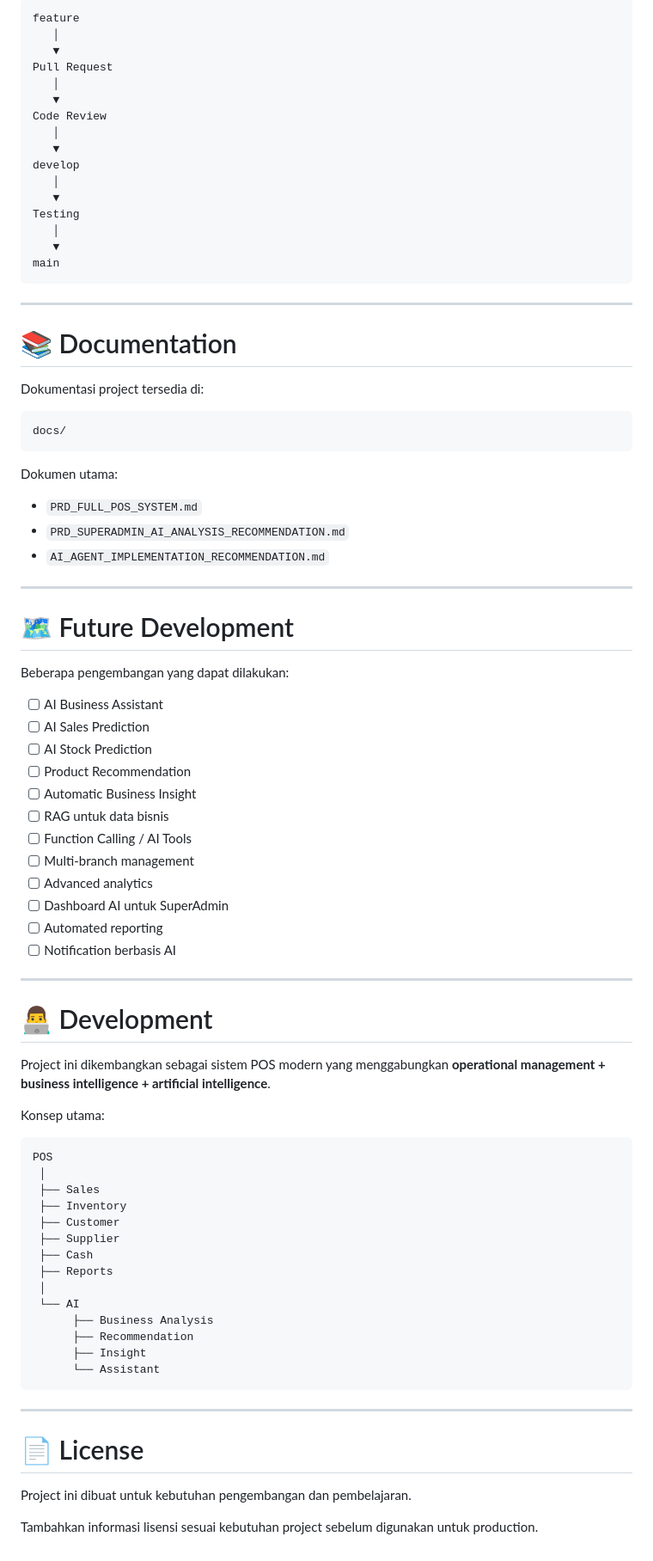
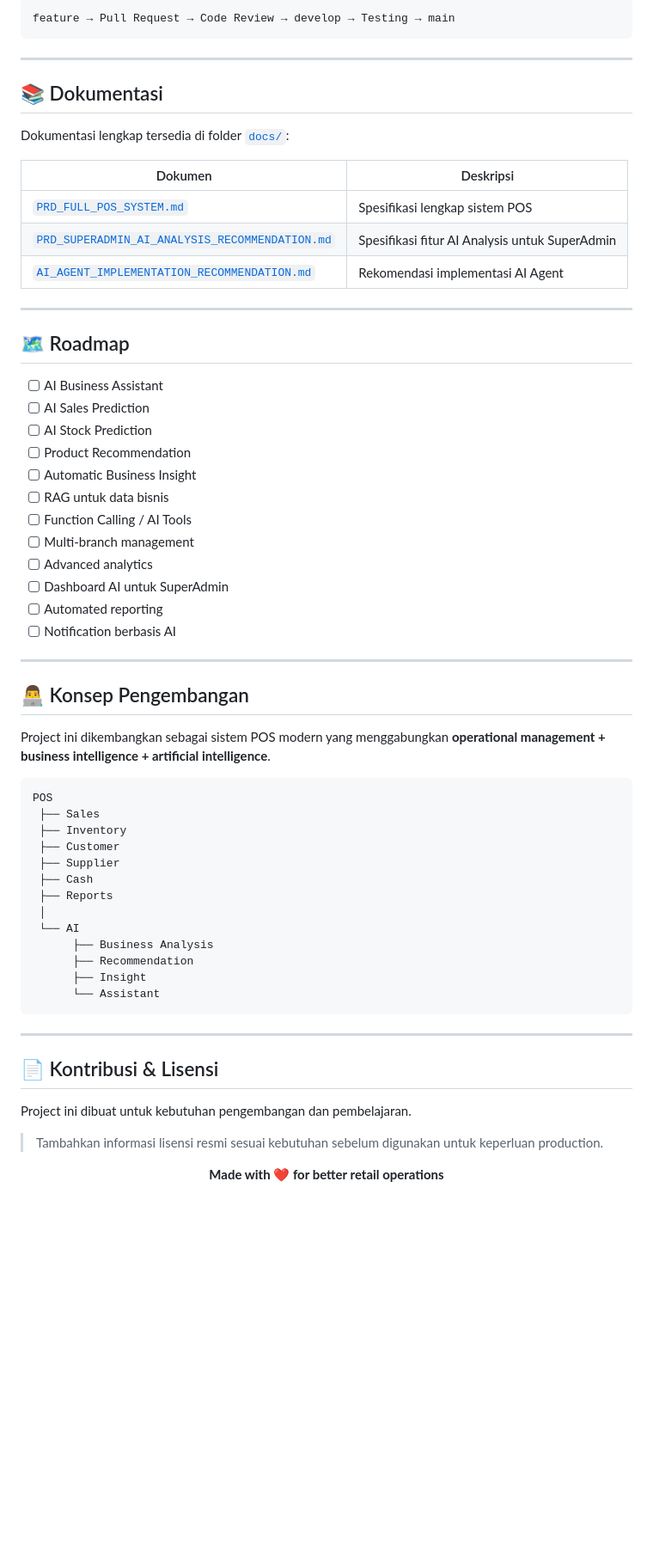
Before and after one commit to newsemaborneo/Point-Of-Sale, a Markdown page: README.md, the part around one of its changes. Shown at 86% size. Rendered like a GitHub page; blank space fills up the shorter version.

````diff
--- a/README.md
+++ b/README.md
@@ -492,69 +403,46 @@ Contoh:
 
 ```text
-feature
-   │
-   ▼
-Pull Request
-   │
-   ▼
-Code Review
-   │
-   ▼
-develop
-   │
-   ▼
-Testing
-   │
-   ▼
-main
+feature → Pull Request → Code Review → develop → Testing → main
 ```
 
 ---
 
-# 📚 Documentation
+## 📚 Dokumentasi
 
-Dokumentasi project tersedia di:
+Dokumentasi lengkap tersedia di folder [`docs/`](docs/):
 
-```text
-docs/
-```
-
-Dokumen utama:
-
-* `PRD_FULL_POS_SYSTEM.md`
-* `PRD_SUPERADMIN_AI_ANALYSIS_RECOMMENDATION.md`
-* `AI_AGENT_IMPLEMENTATION_RECOMMENDATION.md`
+| Dokumen | Deskripsi |
+|---|---|
+| [`PRD_FULL_POS_SYSTEM.md`](docs/PRD_FULL_POS_SYSTEM.md) | Spesifikasi lengkap sistem POS |
+| [`PRD_SUPERADMIN_AI_ANALYSIS_RECOMMENDATION.md`](docs/PRD_SUPERADMIN_AI_ANALYSIS_RECOMMENDATION.md) | Spesifikasi fitur AI Analysis untuk SuperAdmin |
+| [`AI_AGENT_IMPLEMENTATION_RECOMMENDATION.md`](docs/AI_AGENT_IMPLEMENTATION_RECOMMENDATION.md) | Rekomendasi implementasi AI Agent |
 
 ---
 
-# 🗺️ Future Development
+## 🗺️ Roadmap
 
-Beberapa pengembangan yang dapat dilakukan:
-
-* [ ] AI Business Assistant
-* [ ] AI Sales Prediction
-* [ ] AI Stock Prediction
-* [ ] Product Recommendation
-* [ ] Automatic Business Insight
-* [ ] RAG untuk data bisnis
-* [ ] Function Calling / AI Tools
-* [ ] Multi-branch management
-* [ ] Advanced analytics
-* [ ] Dashboard AI untuk SuperAdmin
-* [ ] Automated reporting
-* [ ] Notification berbasis AI
+- [ ] AI Business Assistant
+- [ ] AI Sales Prediction
+- [ ] AI Stock Prediction
+- [ ] Product Recommendation
+- [ ] Automatic Business Insight
+- [ ] RAG untuk data bisnis
+- [ ] Function Calling / AI Tools
+- [ ] Multi-branch management
+- [ ] Advanced analytics
+- [ ] Dashboard AI untuk SuperAdmin
+- [ ] Automated reporting
+- [ ] Notification berbasis AI
 
 ---
 
-# 👨‍💻 Development
+## 👨‍💻 Konsep Pengembangan
 
-Project ini dikembangkan sebagai sistem POS modern yang menggabungkan **operational management + business intelligence + artificial intelligence**.
-
-Konsep utama:
+Project ini dikembangkan sebagai sistem POS modern yang menggabungkan
+**operational management + business intelligence + artificial intelligence**.
 
 ```text
 POS
- │
  ├── Sales
  ├── Inventory
  ├── Customer
@@ -571,8 +459,14 @@ POS
 
 ---
 
-# 📄 License
+## 📄 Kontribusi & Lisensi
 
 Project ini dibuat untuk kebutuhan pengembangan dan pembelajaran.
 
-Tambahkan informasi lisensi sesuai kebutuhan project sebelum digunakan untuk production.
+> Tambahkan informasi lisensi resmi sesuai kebutuhan sebelum digunakan untuk keperluan production.
+
+<div align="center">
+
+**Made with ❤️ for better retail operations**
+
+</div>
````
Also changed, not shown: other parts of README.md (+189 -278 lines).
